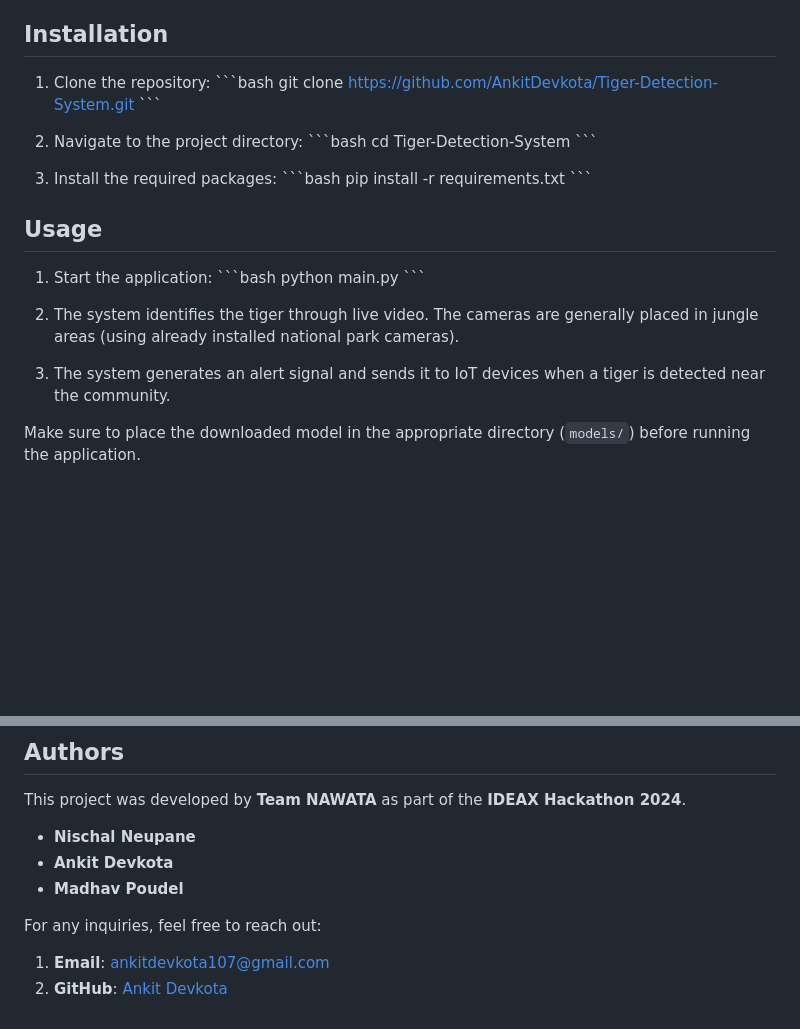
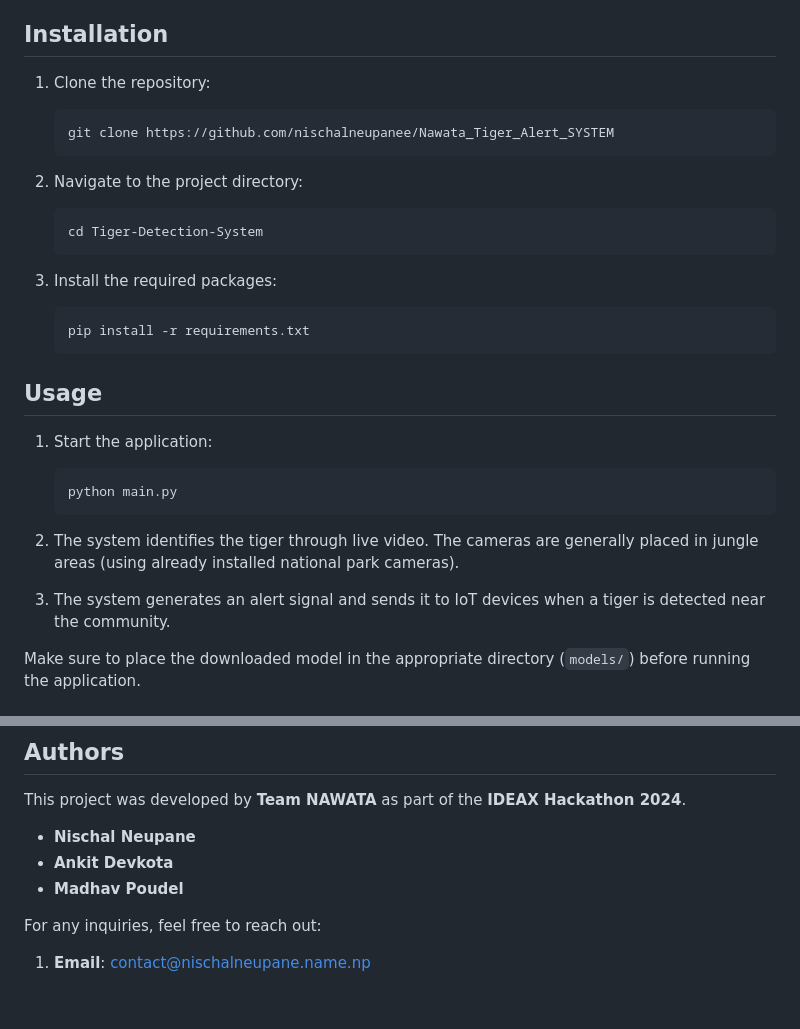
Before and after one commit to nischalneupanee/Nawata_Tiger_Alert_SYSTEM, a Markdown page: README.md, 2 parts joined by grey strips. Drawn GitHub-style; blank space fills up the shorter version.

Commit message:
readme update 2

````diff
--- a/README.md
+++ b/README.md
@@ -18,32 +18,30 @@ To support ongoing research and proactive wildlife management, the system will s
 ## Installation
 
 1. Clone the repository:
-   \`\`\`bash
-   git clone https://github.com/AnkitDevkota/Tiger-Detection-System.git
-   \`\`\`
+   ```bash
+   git clone https://github.com/nischalneupanee/Nawata_Tiger_Alert_SYSTEM
+   ```
 
 2. Navigate to the project directory:
-   \`\`\`bash
+   ```bash
    cd Tiger-Detection-System
-   \`\`\`
+   ```
 
 3. Install the required packages:
-   \`\`\`bash
+   ```bash
    pip install -r requirements.txt
-   \`\`\`
+   ```
 
 ## Usage
 
 1. Start the application:
-   \`\`\`bash
+   ```bash
    python main.py
-   \`\`\`
+   ```
 
 2. The system identifies the tiger through live video. The cameras are generally placed in jungle areas (using already installed national park cameras).
 
 3. The system generates an alert signal and sends it to IoT devices when a tiger is detected near the community.
-
-
 
 Make sure to place the downloaded model in the appropriate directory (`models/`) before running the application.
 
@@ -85,5 +83,4 @@ This project was developed by **Team NAWATA** as part of the **IDEAX Hackathon 2
 
 For any inquiries, feel free to reach out:
 
-1. **Email**: ankitdevkota107@gmail.com
-2. **GitHub**: [Ankit Devkota](https://github.com/AnkitDevkota)
+1. **Email**: contact@nischalneupane.name.np
````
